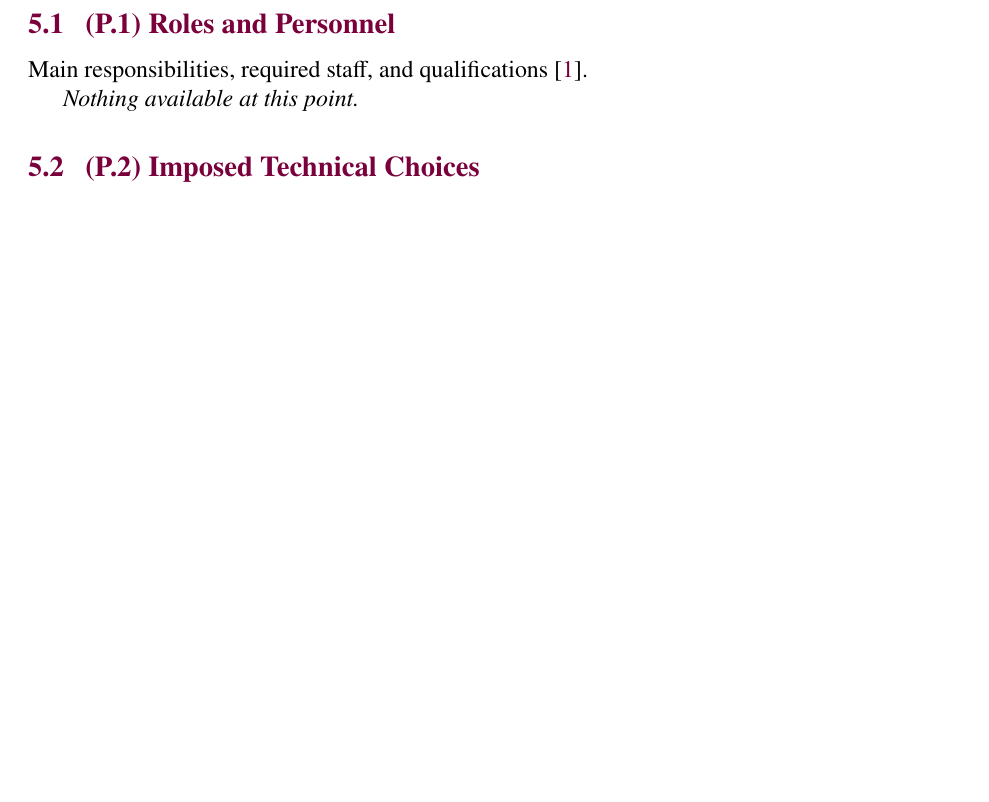
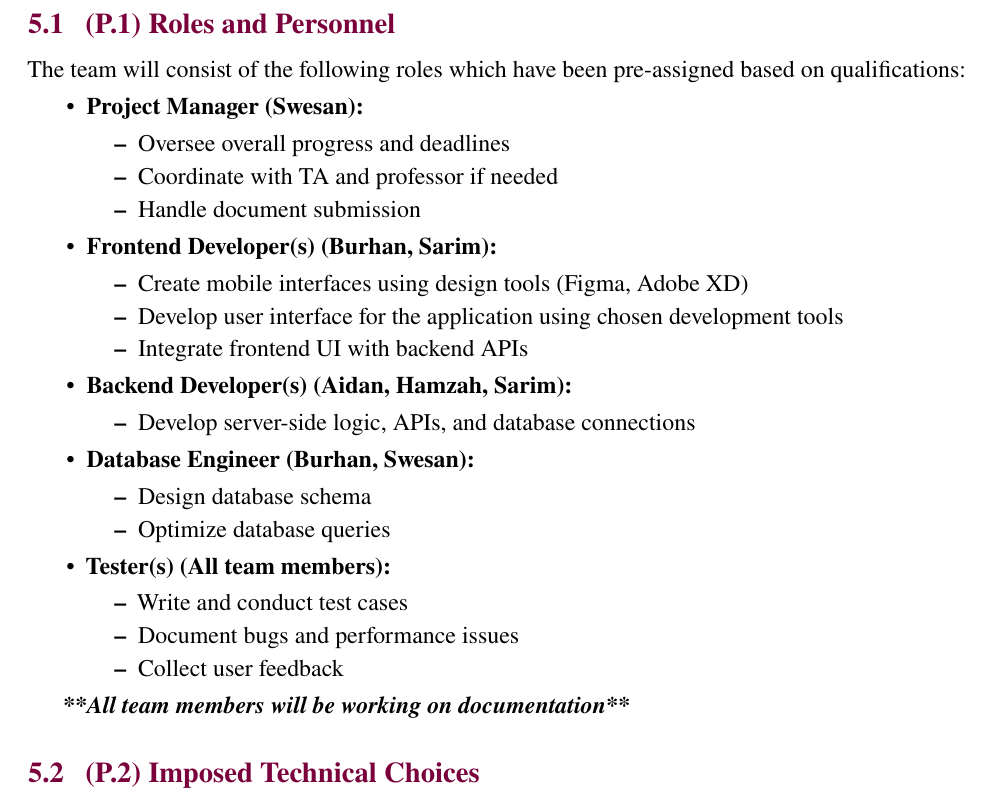
Before and after one commit to hitchly/hitchly, a LaTeX document (docs/SRS/SRS_meyer.tex): part of page 11 of 12 before the commit and part of page 11 of 13 after it, cut so that both start at the same text, the shorter picture padded with empty space. Compiled offline with pdfLaTeX.

Commit message:
Added Roles and Personnel for SRS
Added info for #71

```diff
--- a/docs/SRS/SRS_meyer.tex
+++ b/docs/SRS/SRS_meyer.tex
@@ -284,9 +284,43 @@ Conditions under which an implementation will be deemed satisfactory; V\&V level
 \section{(P) Project}
 
 \subsection{(P.1) Roles and Personnel}
-Main responsibilities, required staff, and qualifications \cite{meyer2022}.
+The team will consist of the following roles which have been pre-assigned based on qualifications:
+\begin{itemize}
+  \item \textbf{Project Manager (Swesan):}
+  \begin{itemize}
+      \item Oversee overall progress and deadlines
+      \item Coordinate with TA and professor if needed
+      \item Handle document submission
+  \end{itemize}
 
-\textit{Nothing available at this point.}
+  \item \textbf{Frontend Developer(s) (Burhan, Sarim):}
+  \begin{itemize}
+      \item Create mobile interfaces using design tools (Figma, Adobe XD)
+      \item Develop user interface for the application using chosen development tools
+      \item Integrate frontend UI with backend APIs
+  \end{itemize}
+
+  \item \textbf{Backend Developer(s) (Aidan, Hamzah, Sarim):}
+  \begin{itemize}
+      \item Develop server-side logic, APIs, and database connections
+  \end{itemize}
+
+  \item \textbf{Database Engineer (Burhan, Swesan):}
+  \begin{itemize}
+      \item Design database schema
+      \item Optimize database queries
+  \end{itemize}
+
+  \item \textbf{Tester(s) (All team members):}
+  \begin{itemize}
+      \item Write and conduct test cases
+      \item Document bugs and performance issues
+      \item Collect user feedback
+  \end{itemize}
+\end{itemize}
+
+\textit{\textbf{**All team members will be working on documentation**}}
+
 
 \subsection{(P.2) Imposed Technical Choices}
 A priori choices binding the project to specific tools, hardware, languages or other technical parameters \cite{meyer2022}.
```
